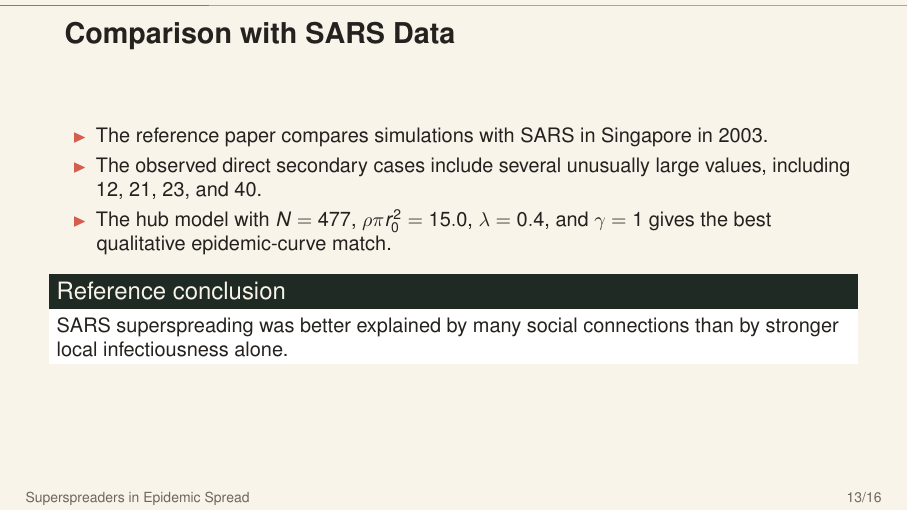
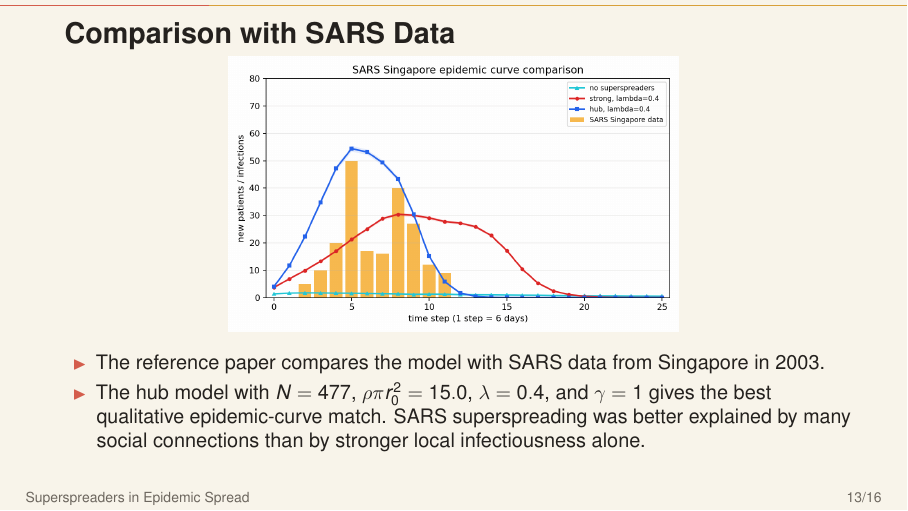
Before and after one commit to thanhlamauto/Math_Modelling-2025.2, LaTeX slides (slide.tex): page 13 of 16. Compiled offline with pdfLaTeX.

Commit message:
Updates from Overleaf

```diff
--- a/slide.tex
+++ b/slide.tex
@@ -517,14 +517,20 @@
 \end{frame}
 
 \begin{frame}{Comparison with SARS Data}
+  \centering
+  \includegraphics[
+    width=0.84\textwidth,
+    height=0.58\textheight,
+    keepaspectratio
+  ]{fig_sars_epidemic_comparison.png}
+
+  \vspace{0.4em}
   \begin{itemize}
-    \item The reference paper compares simulations with SARS in Singapore in 2003.
-    \item The observed direct secondary cases include several unusually large values, including 12, 21, 23, and 40.
-    \item The hub model with $N=477$, $\rho\pi r_0^2=15.0$, $\lambda=0.4$, and $\gamma=1$ gives the best qualitative epidemic-curve match.
+    \item The reference paper compares the model with SARS data from Singapore in 2003.
+    % \item The observed direct secondary cases include several unusually large values, including 12, 21, 23, and 40.
+    \item The hub model with $N=477$, $\rho\pi r_0^2=15.0$, $\lambda=0.4$, and $\gamma=1$ gives the best qualitative epidemic-curve match. SARS superspreading was better explained by many social connections than by stronger local infectiousness alone.
   \end{itemize}
-  \begin{block}{Reference conclusion}
-    SARS superspreading was better explained by many social connections than by stronger local infectiousness alone.
-  \end{block}
+
 \end{frame}
 
 \begin{frame}{Sensitivity and Robustness}
```
Also changed, not shown: report.tex (renamed from main.tex, +3 -5 lines), main.pdf (deleted), report.pdf (added), slide.pdf.
